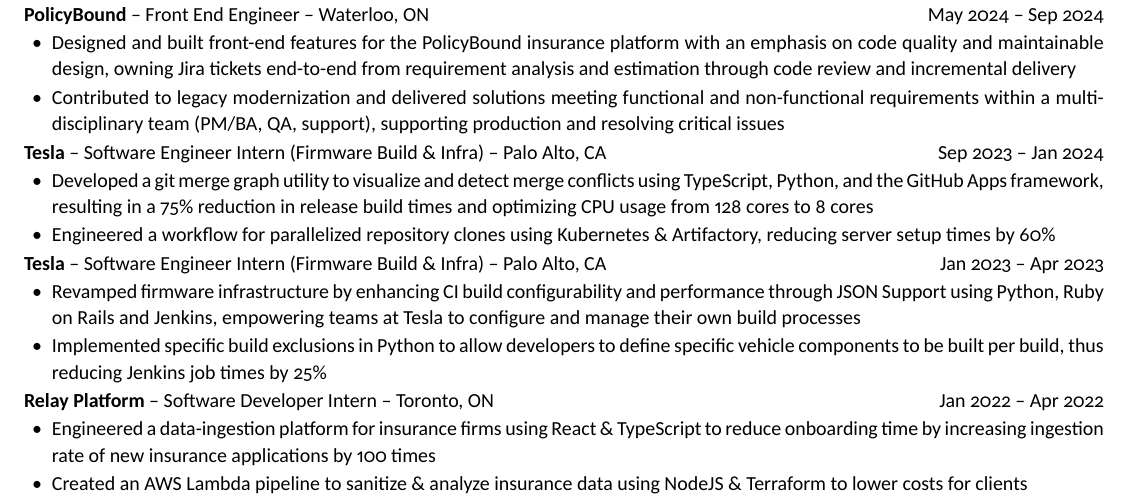
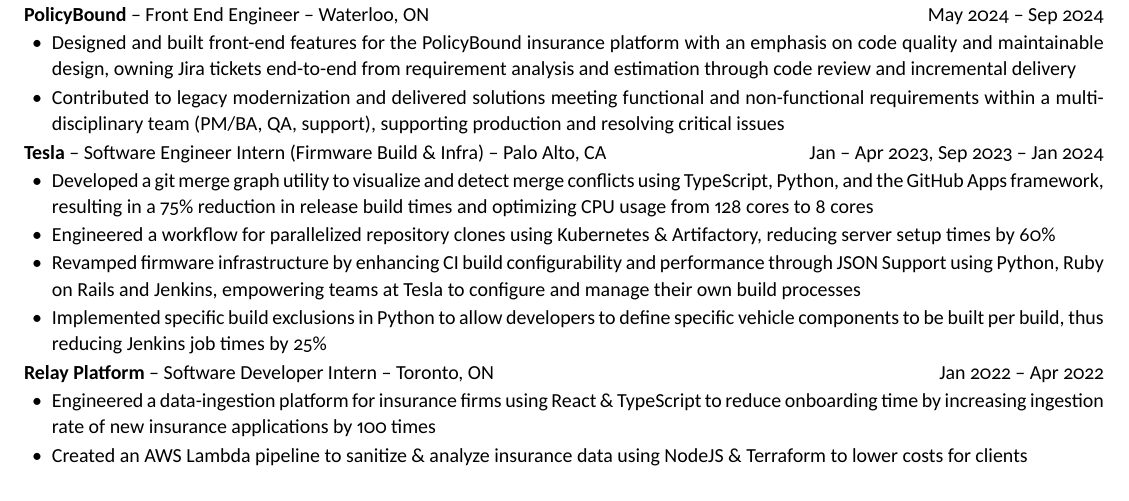
Before and after one commit to Aryaman73/aryaman73.github.io, a LaTeX CV (resume/resume.tex): part of the page, cut so that both start at the same text. The pictures show the PDF file resume/resume.pdf that the author committed with the source.

Commit message:
Resume: merge the two Tesla co-op terms into one entry; publish
Combine both Tesla internship terms under a single header with both date ranges
(Jan - Apr 2023, Sep 2023 - Jan 2024) and merged bullets. Apply to main and full
backup; publish updated PDF to the live site.

Co-Authored-By: Claude Opus 4.8 <noreply@anthropic.com>

```diff
--- a/resume/resume.tex
+++ b/resume/resume.tex
@@ -91,14 +91,10 @@
   \item Contributed to legacy modernization and delivered solutions meeting functional and non-functional requirements within a multi-disciplinary team (PM/BA, QA, support), supporting production and resolving critical issues
 \end{tight}
 
-\entry{\textbf{Tesla} -- Software Engineer Intern (Firmware Build \& Infra) -- Palo Alto, CA}{Sep 2023 -- Jan 2024}
+\entry{\textbf{Tesla} -- Software Engineer Intern (Firmware Build \& Infra) -- Palo Alto, CA}{Jan -- Apr 2023, Sep 2023 -- Jan 2024}
 \begin{tight}
   \item Developed a git merge graph utility to visualize and detect merge conflicts using TypeScript, Python, and the GitHub Apps framework, resulting in a 75\% reduction in release build times and optimizing CPU usage from 128 cores to 8 cores
   \item Engineered a workflow for parallelized repository clones using Kubernetes \& Artifactory, reducing server setup times by 60\%
-\end{tight}
-
-\entry{\textbf{Tesla} -- Software Engineer Intern (Firmware Build \& Infra) -- Palo Alto, CA}{Jan 2023 -- Apr 2023}
-\begin{tight}
   \item Revamped firmware infrastructure by enhancing CI build configurability and performance through JSON Support using Python, Ruby on Rails and Jenkins, empowering teams at Tesla to configure and manage their own build processes
   \item Implemented specific build exclusions in Python to allow developers to define specific vehicle components to be built per build, thus reducing Jenkins job times by 25\%
 \end{tight}
```
Also changed, not shown: resume_backups/resume_full_2026-06-28.tex (+1 -5 lines), content/resume.pdf, resume/resume.pdf, resume_backups/resume_full_2026-06-28.pdf.
